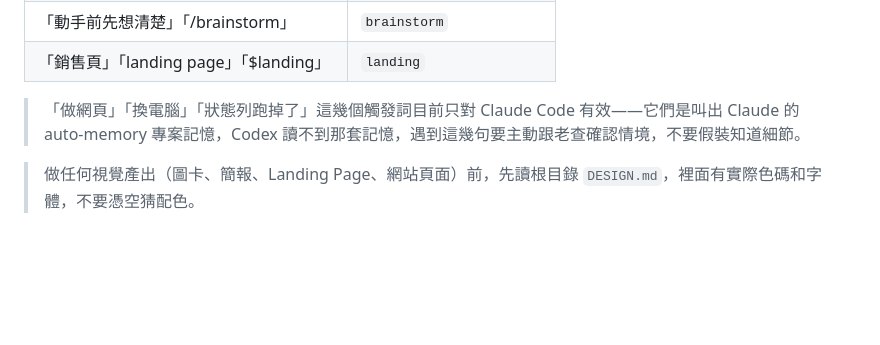
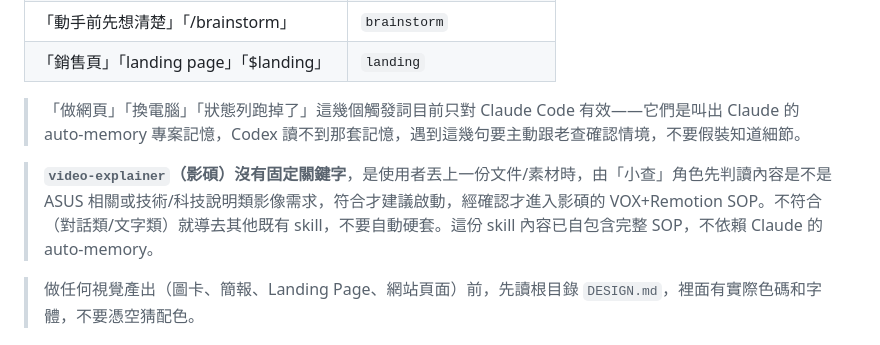
Before and after one commit to CharlesWang1221/claude-code-setup, a Markdown page: AGENTS.md, the part around the change. GitHub-like rendering; blank space fills up the shorter version.

```diff
--- a/AGENTS.md
+++ b/AGENTS.md
@@ -45,6 +45,8 @@ skills 已同步在 `~/.agents/skills/`（和 `~/.claude/skills/` 內容一致
 
 > 「做網頁」「換電腦」「狀態列跑掉了」這幾個觸發詞目前只對 Claude Code 有效——它們是叫出 Claude 的 auto-memory 專案記憶，Codex 讀不到那套記憶，遇到這幾句要主動跟老查確認情境，不要假裝知道細節。
 
+> **`video-explainer`（影碩）沒有固定關鍵字**，是使用者丟上一份文件/素材時，由「小查」角色先判讀內容是不是 ASUS 相關或技術/科技說明類影像需求，符合才建議啟動，經確認才進入影碩的 VOX+Remotion SOP。不符合（對話類/文字類）就導去其他既有 skill，不要自動硬套。這份 skill 內容已自包含完整 SOP，不依賴 Claude 的 auto-memory。
+
 > 做任何視覺產出（圖卡、簡報、Landing Page、網站頁面）前，先讀根目錄 `DESIGN.md`，裡面有實際色碼和字體，不要憑空猜配色。
 
 ## 已知限制（雙棲健檢，2026-07-27）
```
Also changed, not shown: CLAUDE.md (+2 -0 lines), skills/video-explainer/SKILL.md (added, +89 -0 lines).
